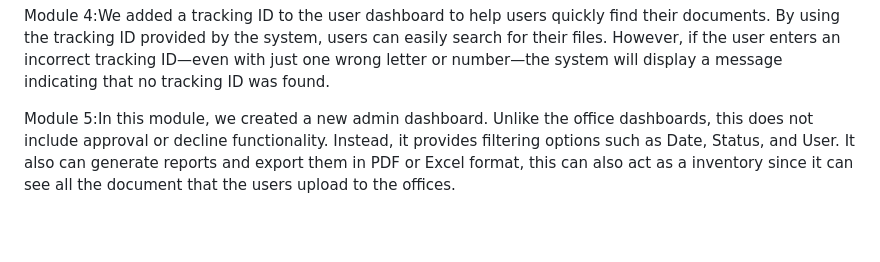
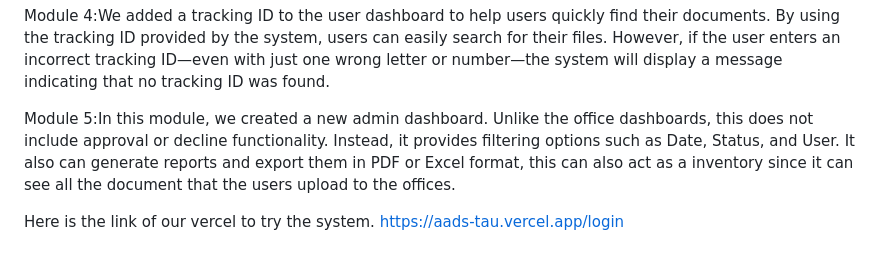
Before and after one commit to anj034542-star/AADS, a Markdown page: README.md, the part around the change. Drawn GitHub-style; blank space fills up the shorter version.

```diff
--- a/README.md
+++ b/README.md
@@ -233,3 +233,5 @@ Module 3:We have finished creating the module 3. while the offices making there
 Module 4:We added a tracking ID to the user dashboard to help users quickly find their documents. By using the tracking ID provided by the system, users can easily search for their files. However, if the user enters an incorrect tracking ID—even with just one wrong letter or number—the system will display a message indicating that no tracking ID was found.
 
 Module 5:In this module, we created a new admin dashboard. Unlike the office dashboards, this does not include approval or decline functionality. Instead, it provides filtering options such as Date, Status, and User. It also can generate reports and export them in PDF or Excel format, this can also act as a inventory since it can see all the document that the users upload to the offices.
+
+Here is the link of our vercel to try the system. https://aads-tau.vercel.app/login
```
